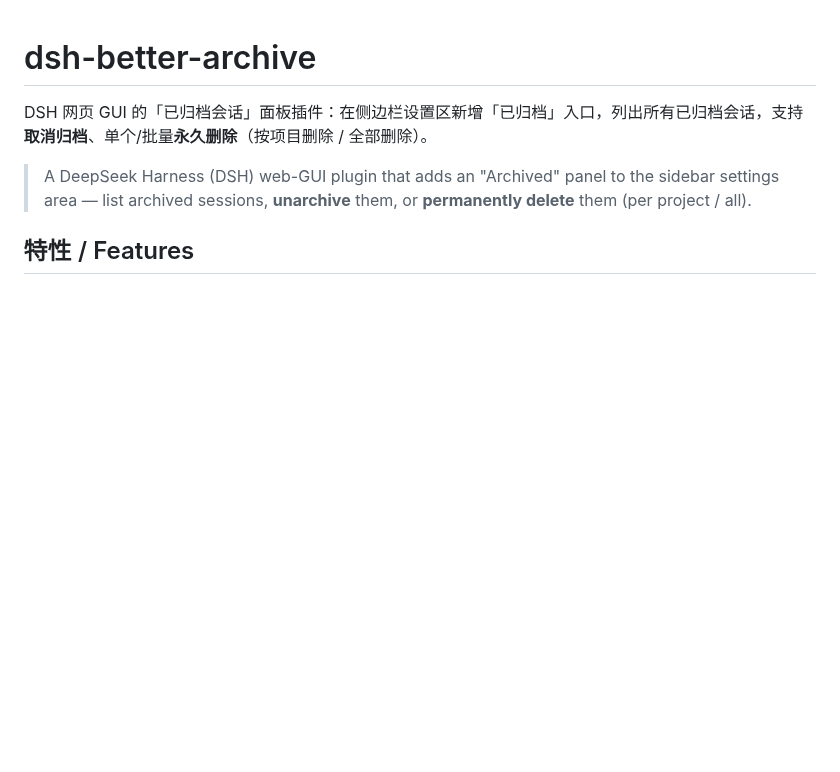
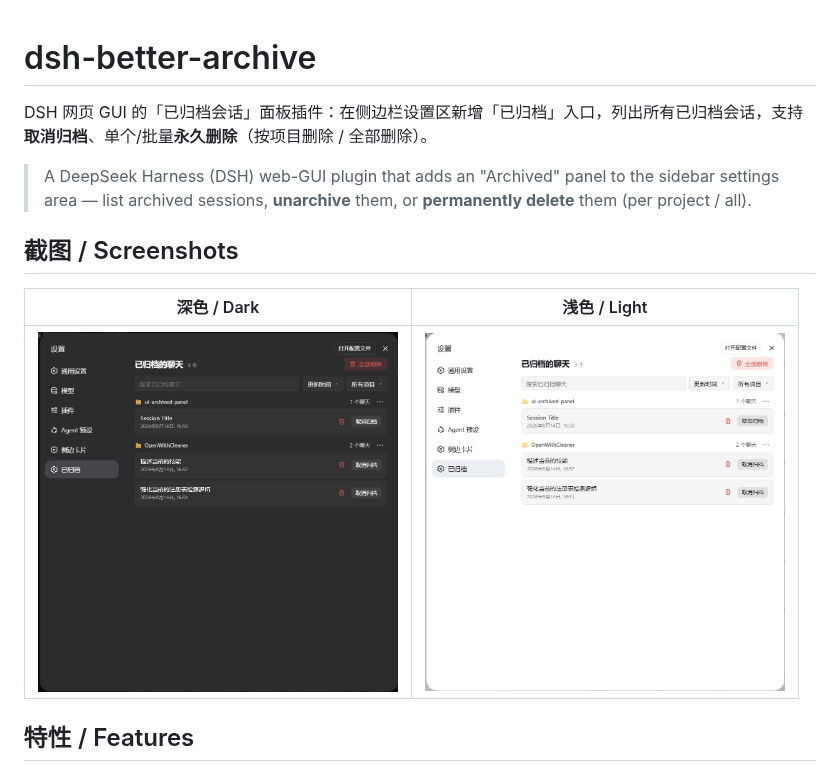
Before and after one commit to huahai0202/dsh-better-archive, a Markdown page: README.md, the part around the change. GitHub-like rendering; pictures changed too: assets/screenshot-dark.png (added), assets/screenshot-light.png (added); blank space fills up the shorter version.

Commit message:
Add dark/light screenshots to README

```diff
--- a/README.md
+++ b/README.md
@@ -3,6 +3,12 @@
 DSH 网页 GUI 的「已归档会话」面板插件：在侧边栏设置区新增「已归档」入口，列出所有已归档会话，支持**取消归档**、单个/批量**永久删除**（按项目删除 / 全部删除）。
 
 > A DeepSeek Harness (DSH) web-GUI plugin that adds an "Archived" panel to the sidebar settings area — list archived sessions, **unarchive** them, or **permanently delete** them (per project / all).
+
+## 截图 / Screenshots
+
+| 深色 / Dark | 浅色 / Light |
+| --- | --- |
+| <img src="./assets/screenshot-dark.png" alt="Dark theme" width="360"/> | <img src="./assets/screenshot-light.png" alt="Light theme" width="360"/> |
 
 ## 特性 / Features
 
```
